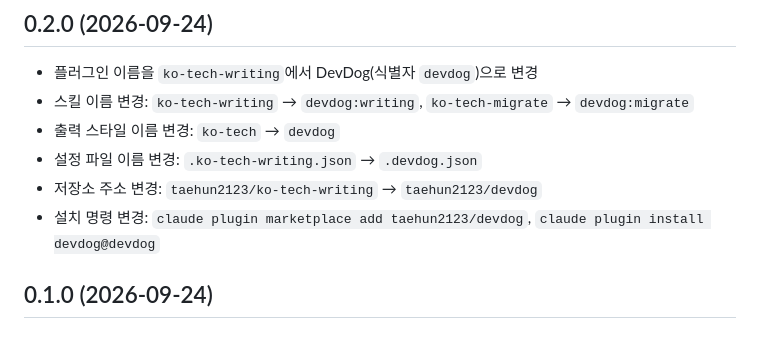
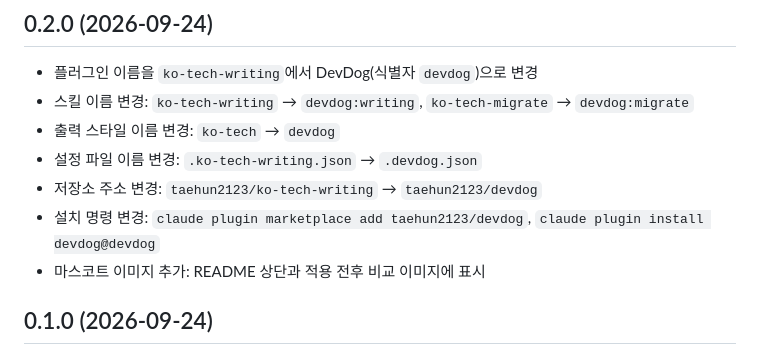
Before and after one commit to taehun2123/devdog, a Markdown page: CHANGELOG.md, the part around the change. Drawn GitHub-style.

```diff
--- a/CHANGELOG.md
+++ b/CHANGELOG.md
@@ -8,6 +8,7 @@
 - 설정 파일 이름 변경: `.ko-tech-writing.json` → `.devdog.json`
 - 저장소 주소 변경: `taehun2123/ko-tech-writing` → `taehun2123/devdog`
 - 설치 명령 변경: `claude plugin marketplace add taehun2123/devdog`, `claude plugin install devdog@devdog`
+- 마스코트 이미지 추가: README 상단과 적용 전후 비교 이미지에 표시
 
 ## 0.1.0 (2026-09-24)
 
```
Also changed, not shown: README.md (+6 -2 lines), docs/assets/before-after-dark.png, docs/assets/before-after-light.png, docs/assets/mascot.png (added), 1 other file.
